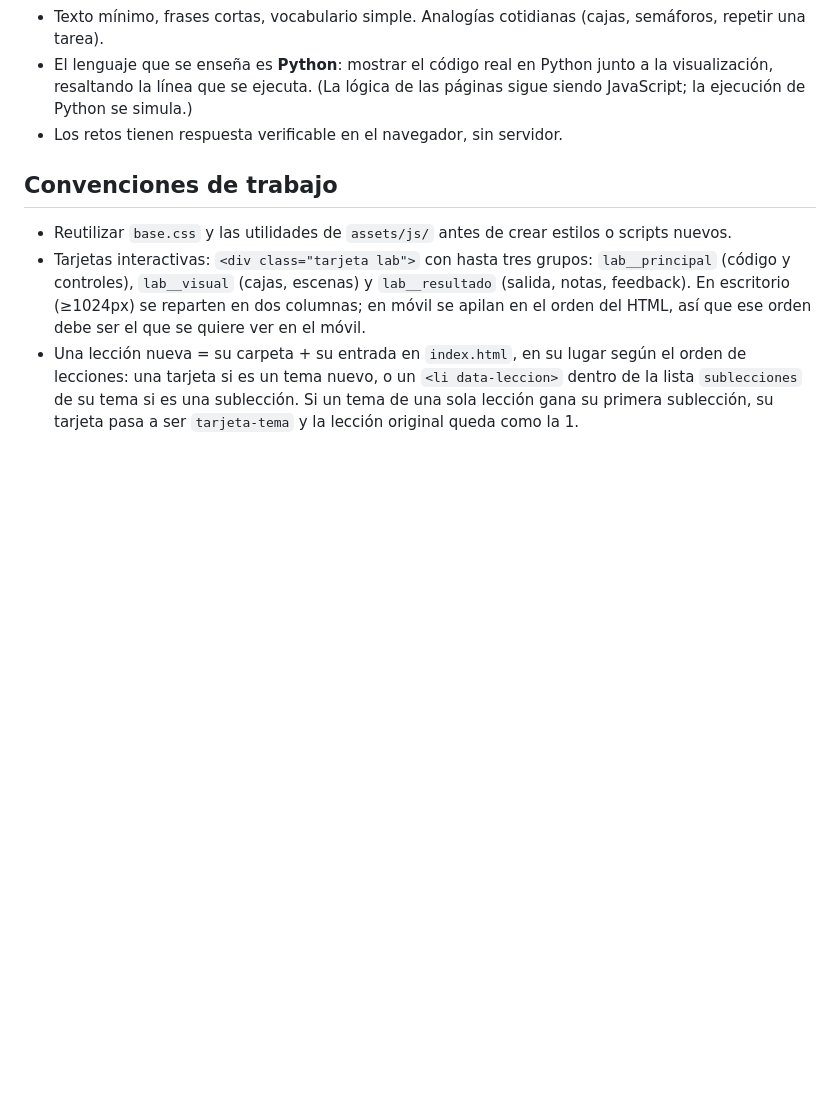
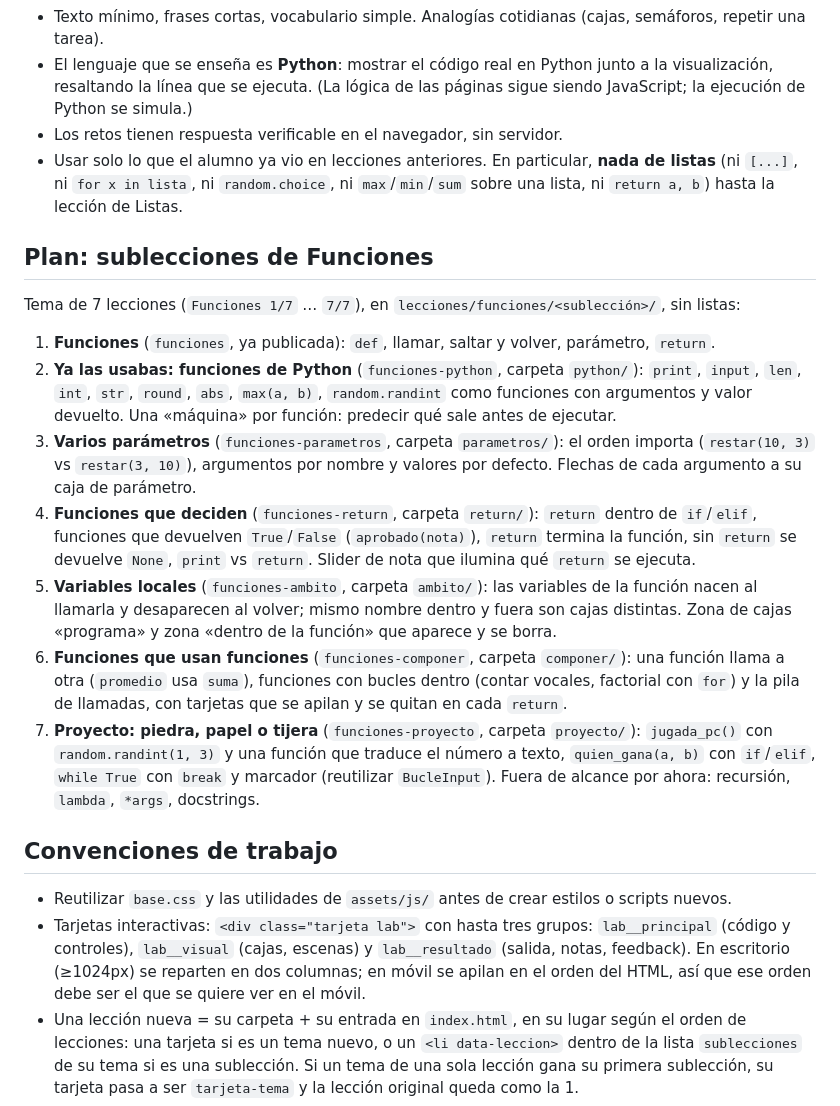
Before and after one commit to JMoisesCT/learn-program-animation, a Markdown page: CLAUDE.md, the part around the change. Rendered like a GitHub page; blank space fills up the shorter version.

Commit message:
CLAUDE.md: plan de sublecciones de Funciones y regla de no usar listas aún

```diff
--- a/CLAUDE.md
+++ b/CLAUDE.md
@@ -32,6 +32,18 @@ Páginas interactivas para que alumnos aprendan conceptos de programación (vari
 - Texto mínimo, frases cortas, vocabulario simple. Analogías cotidianas (cajas, semáforos, repetir una tarea).
 - El lenguaje que se enseña es **Python**: mostrar el código real en Python junto a la visualización, resaltando la línea que se ejecuta. (La lógica de las páginas sigue siendo JavaScript; la ejecución de Python se simula.)
 - Los retos tienen respuesta verificable en el navegador, sin servidor.
+- Usar solo lo que el alumno ya vio en lecciones anteriores. En particular, **nada de listas** (ni `[...]`, ni `for x in lista`, ni `random.choice`, ni `max`/`min`/`sum` sobre una lista, ni `return a, b`) hasta la lección de Listas.
+
+## Plan: sublecciones de Funciones
+Tema de 7 lecciones (`Funciones 1/7` … `7/7`), en `lecciones/funciones/<sublección>/`, sin listas:
+1. **Funciones** (`funciones`, ya publicada): `def`, llamar, saltar y volver, parámetro, `return`.
+2. **Ya las usabas: funciones de Python** (`funciones-python`, carpeta `python/`): `print`, `input`, `len`, `int`, `str`, `round`, `abs`, `max(a, b)`, `random.randint` como funciones con argumentos y valor devuelto. Una «máquina» por función: predecir qué sale antes de ejecutar.
+3. **Varios parámetros** (`funciones-parametros`, carpeta `parametros/`): el orden importa (`restar(10, 3)` vs `restar(3, 10)`), argumentos por nombre y valores por defecto. Flechas de cada argumento a su caja de parámetro.
+4. **Funciones que deciden** (`funciones-return`, carpeta `return/`): `return` dentro de `if`/`elif`, funciones que devuelven `True`/`False` (`aprobado(nota)`), `return` termina la función, sin `return` se devuelve `None`, `print` vs `return`. Slider de nota que ilumina qué `return` se ejecuta.
+5. **Variables locales** (`funciones-ambito`, carpeta `ambito/`): las variables de la función nacen al llamarla y desaparecen al volver; mismo nombre dentro y fuera son cajas distintas. Zona de cajas «programa» y zona «dentro de la función» que aparece y se borra.
+6. **Funciones que usan funciones** (`funciones-componer`, carpeta `componer/`): una función llama a otra (`promedio` usa `suma`), funciones con bucles dentro (contar vocales, factorial con `for`) y la pila de llamadas, con tarjetas que se apilan y se quitan en cada `return`.
+7. **Proyecto: piedra, papel o tijera** (`funciones-proyecto`, carpeta `proyecto/`): `jugada_pc()` con `random.randint(1, 3)` y una función que traduce el número a texto, `quien_gana(a, b)` con `if`/`elif`, `while True` con `break` y marcador (reutilizar `BucleInput`).
+Fuera de alcance por ahora: recursión, `lambda`, `*args`, docstrings.
 
 ## Convenciones de trabajo
 - Reutilizar `base.css` y las utilidades de `assets/js/` antes de crear estilos o scripts nuevos.
```
